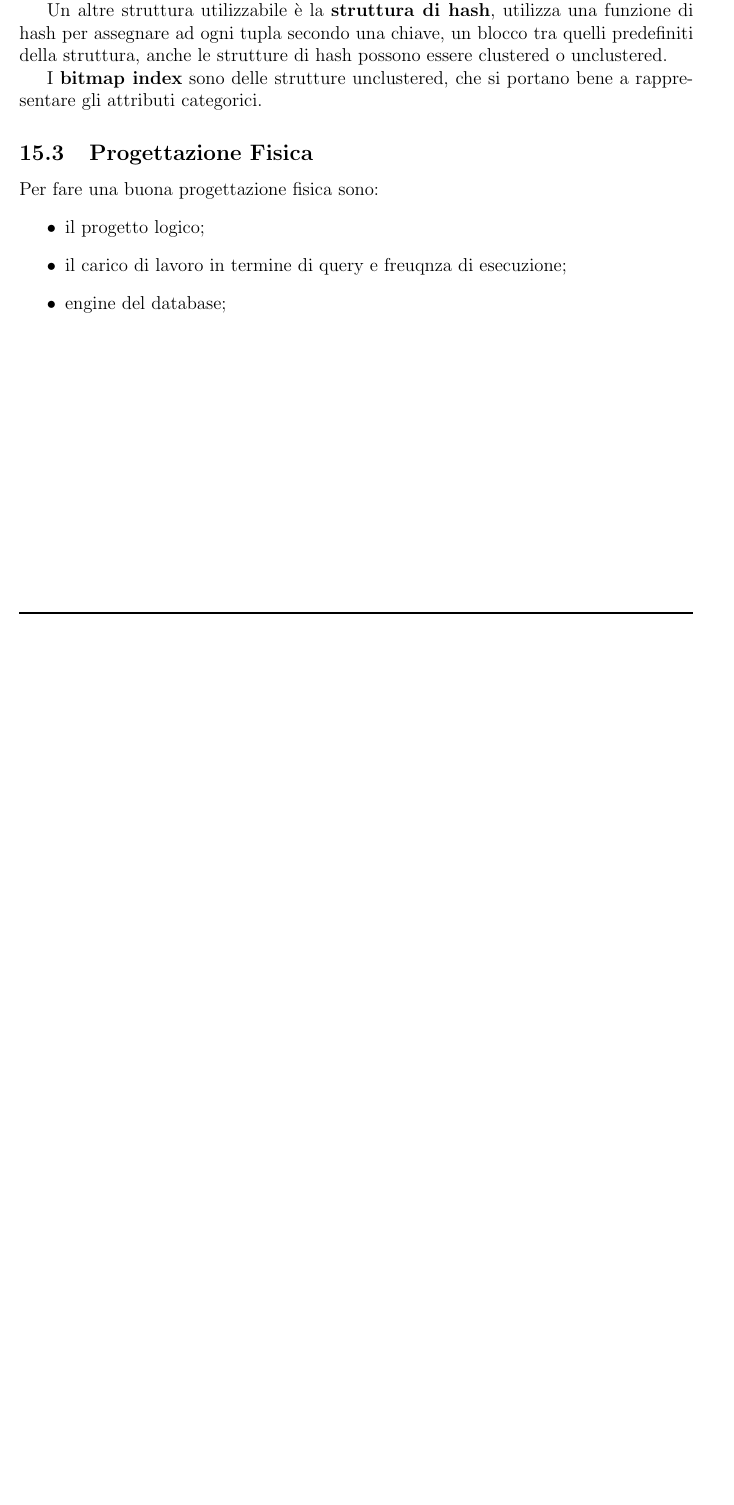
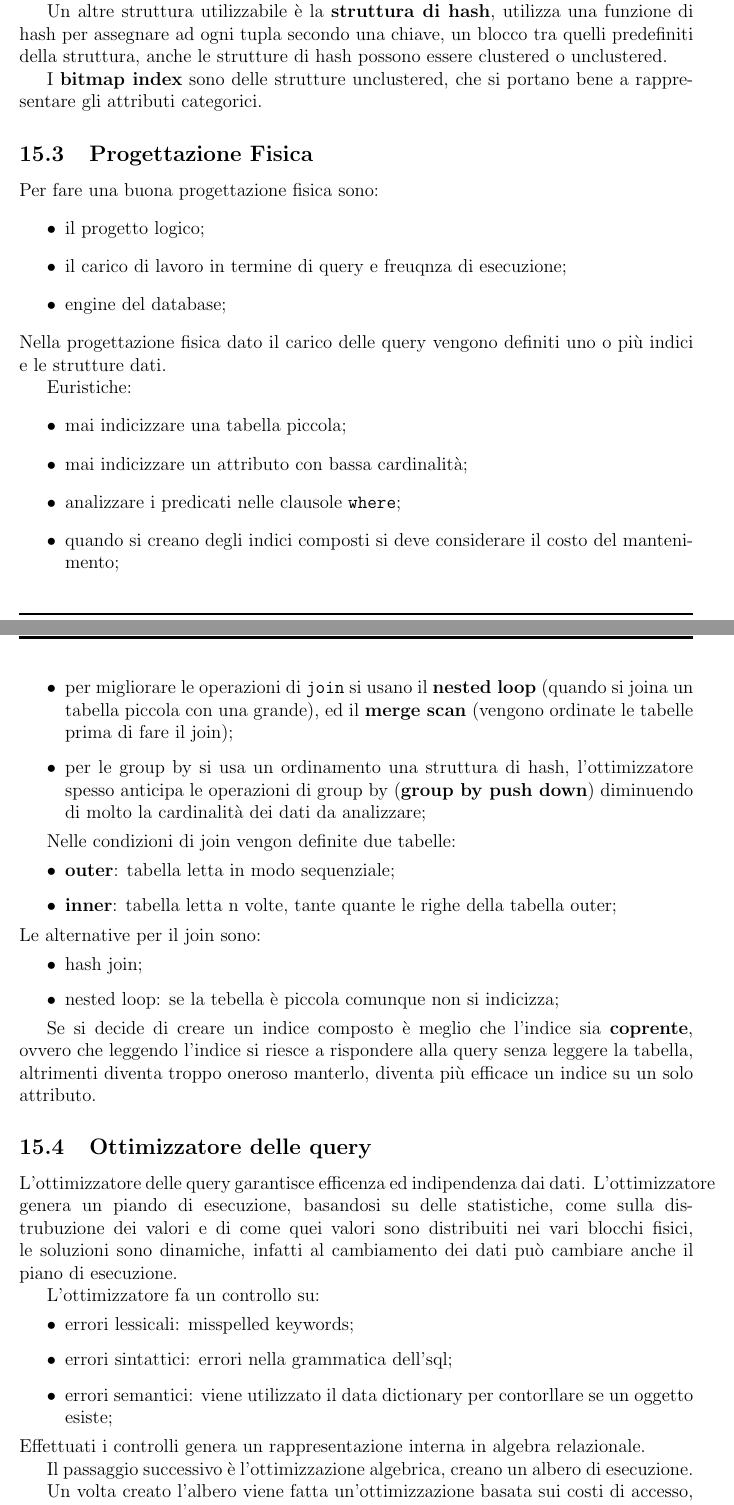
Before and after one commit to Brendon-Mendicino/appunti, a LaTeX document (data2/appunti-data2.tex): part of page 47 of 47 before the commit and two parts of pages 47 and 48 of 49 after it, the two joined at a grey line, cut so that both start at the same text, the shorter picture padded with empty space. Compiled offline with pdfLaTeX.

Commit message:
Sat Dec  3 10:54:43 PM CET 2022

```diff
--- a/data2/appunti-data2.tex
+++ b/data2/appunti-data2.tex
@@ -1367,3 +1370,44 @@ Per fare una buona progettazione fisica sono:
     \item il carico di lavoro in termine di query e freuqnza di esecuzione;
     \item engine del database;
 \end{itemize}
+Nella progettazione fisica dato il carico delle query vengono definiti uno o pi\`u indici e le strutture dati.
+
+Euristiche:
+\begin{itemize}
+    \item mai indicizzare una tabella piccola;
+    \item mai indicizzare un attributo con bassa cardinalit\`a;
+    \item analizzare i predicati nelle clausole \texttt{where};
+    \item quando si creano degli indici composti si deve considerare il costo del mantenimento;
+    \item per migliorare le operazioni di \texttt{join} si usano il \textbf{nested loop} (quando si joina un tabella piccola con una grande), ed il \textbf{merge scan} (vengono ordinate le tabelle prima di fare il join);
+    \item per le group by si usa un ordinamento una struttura di hash, l'ottimizzatore spesso anticipa le operazioni di group by (\textbf{group by push down}) diminuendo di molto la cardinalit\`a dei dati da analizzare;
+\end{itemize}
+
+Nelle condizioni di join vengon definite due tabelle:
+\begin{itemize}
+    \item \textbf{outer}: tabella letta in modo sequenziale;
+    \item \textbf{inner}: tabella letta n volte, tante quante le righe della tabella outer;
+\end{itemize}
+Le alternative per il join sono:
+\begin{itemize}
+    \item hash join;
+    \item nested loop: se la tebella \`e piccola comunque non si indicizza;
+\end{itemize}
+
+Se si decide di creare un indice composto \`e meglio che l'indice sia \textbf{coprente}, ovvero che leggendo l'indice si riesce a rispondere alla query senza leggere la tabella, altrimenti diventa troppo oneroso manterlo, diventa pi\`u efficace un indice su un solo attributo.
+
+
+
+\subsection{Ottimizzatore delle query}
+L'ottimizzatore delle query garantisce efficenza ed indipendenza dai dati. L'ottimizzatore genera un piando di esecuzione, basandosi su delle statistiche, come sulla distrubuzione dei valori e di come quei valori sono distribuiti nei vari blocchi fisici, le soluzioni sono dinamiche, infatti al cambiamento dei dati pu\`o cambiare anche il piano di esecuzione.
+
+L'ottimizzatore fa un controllo su:
+\begin{itemize}
+    \item errori lessicali: misspelled keywords;
+    \item errori sintattici: errori nella grammatica dell'sql;
+    \item errori semantici: viene utilizzato il data dictionary per contorllare se un oggetto esiste;
+\end{itemize}
+Effettuati i controlli genera un rappresentazione interna in algebra relazionale.
+
+Il passaggio successivo \`e l'ottimizzazione algebrica, creano un albero di esecuzione.
+
+Un volta creato l'albero viene fatta un'ottimizzazione basata sui costi di accesso, quindi ad ogni parte dell'albero vengono assegnati dei punti di accesso.
```
Also changed, not shown: architettura/appunti.tex (+18 -2 lines), architettura/appunti.pdf, data2/appunti-data2.pdf, data2/appunti-data2.tex (41 more changed lines), 2 other files.
